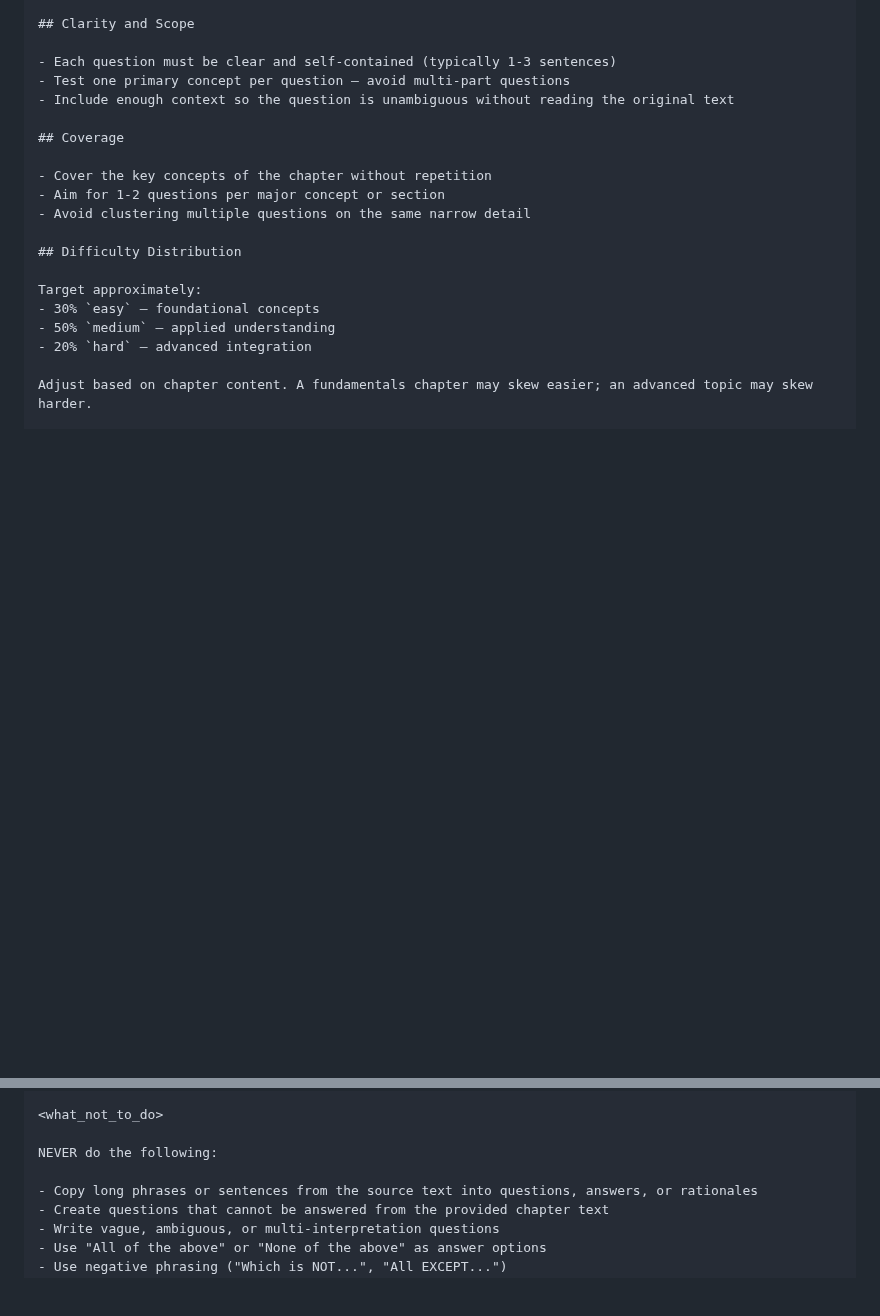
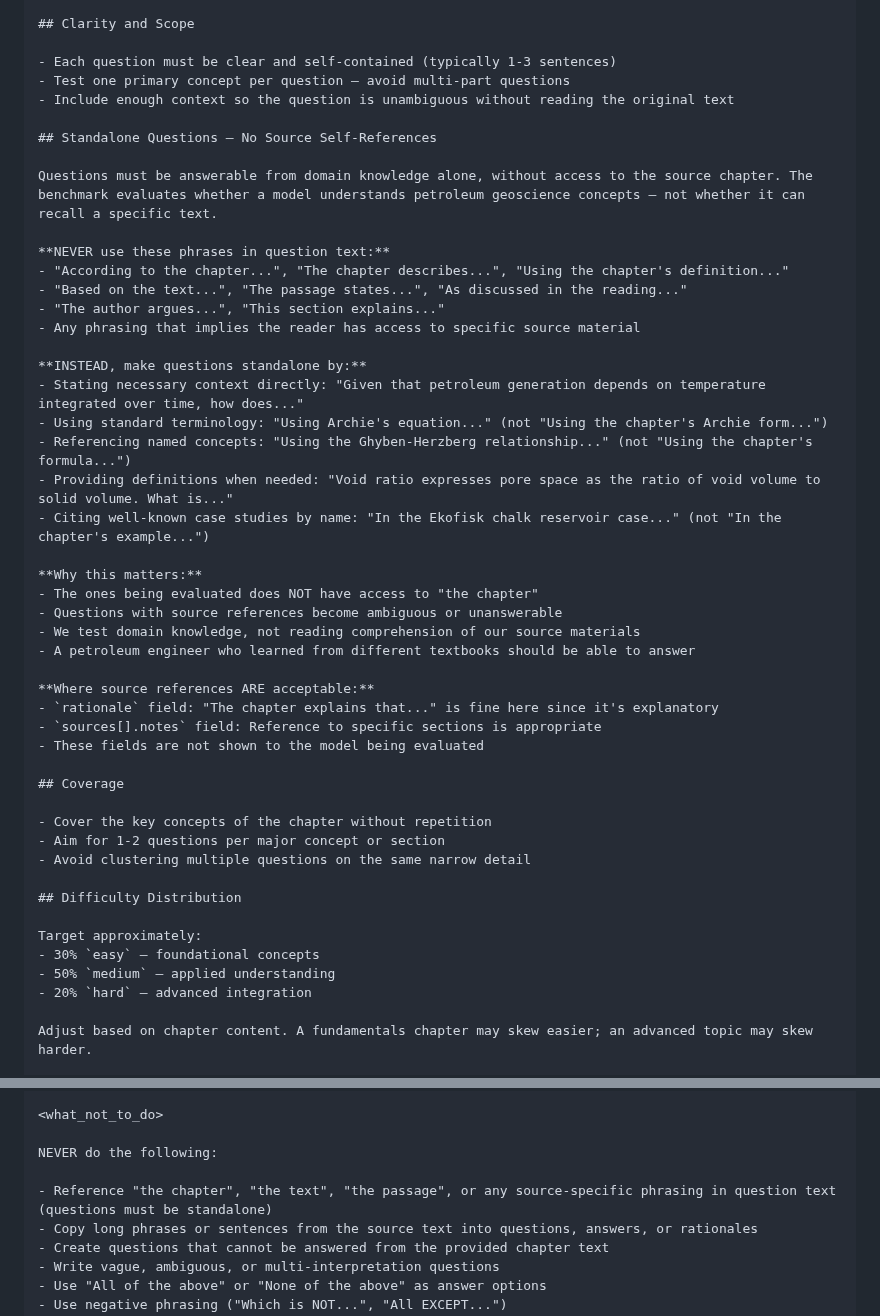
Before and after one commit to AlmazErmilov/FormationEval-an-Open-Benchmark-for-Oil-Gas-Geoscience-MCQ-Evaluation, a Markdown page: src/README.md, 2 parts joined by grey strips. GitHub-like rendering; folded sections open; blank space fills up the shorter version.

Commit message:
docs(README):  upd system prompt adding guidelines for standalone questions in MCQ generation

```diff
--- a/src/README.md
+++ b/src/README.md
@@ -49,6 +49,34 @@ Your question wording, answer options, and explanations must be original — not
 - Each question must be clear and self-contained (typically 1-3 sentences)
 - Test one primary concept per question — avoid multi-part questions
 - Include enough context so the question is unambiguous without reading the original text
+
+## Standalone Questions — No Source Self-References
+
+Questions must be answerable from domain knowledge alone, without access to the source chapter. The benchmark evaluates whether a model understands petroleum geoscience concepts — not whether it can recall a specific text.
+
+**NEVER use these phrases in question text:**
+- "According to the chapter...", "The chapter describes...", "Using the chapter's definition..."
+- "Based on the text...", "The passage states...", "As discussed in the reading..."
+- "The author argues...", "This section explains..."
+- Any phrasing that implies the reader has access to specific source material
+
+**INSTEAD, make questions standalone by:**
+- Stating necessary context directly: "Given that petroleum generation depends on temperature integrated over time, how does..."
+- Using standard terminology: "Using Archie's equation..." (not "Using the chapter's Archie form...")
+- Referencing named concepts: "Using the Ghyben-Herzberg relationship..." (not "Using the chapter's formula...")
+- Providing definitions when needed: "Void ratio expresses pore space as the ratio of void volume to solid volume. What is..."
+- Citing well-known case studies by name: "In the Ekofisk chalk reservoir case..." (not "In the chapter's example...")
+
+**Why this matters:**
+- The ones being evaluated does NOT have access to "the chapter"
+- Questions with source references become ambiguous or unanswerable
+- We test domain knowledge, not reading comprehension of our source materials
+- A petroleum engineer who learned from different textbooks should be able to answer
+
+**Where source references ARE acceptable:**
+- `rationale` field: "The chapter explains that..." is fine here since it's explanatory
+- `sources[].notes` field: Reference to specific sections is appropriate
+- These fields are not shown to the model being evaluated
 
 ## Coverage
 
@@ -170,6 +198,7 @@ Choose 1-3 specific topics that identify what the question tests. Topics should
 
 NEVER do the following:
 
+- Reference "the chapter", "the text", "the passage", or any source-specific phrasing in question text (questions must be standalone)
 - Copy long phrases or sentences from the source text into questions, answers, or rationales
 - Create questions that cannot be answered from the provided chapter text
 - Write vague, ambiguous, or multi-interpretation questions
```
